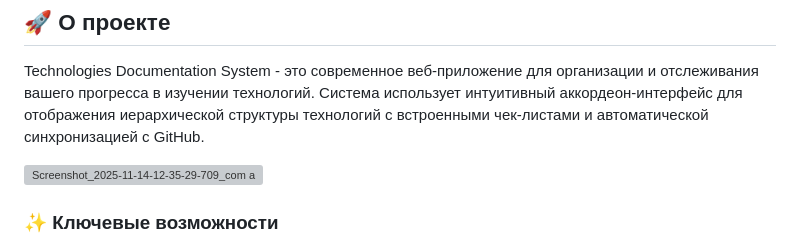
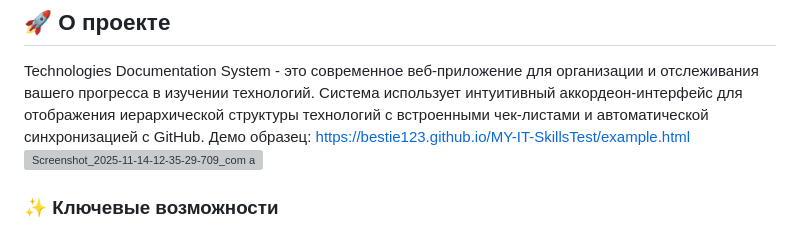
Before and after one commit to Bestie123/MY-IT-SkillsTest, a Markdown page: README.md, the part around the change. Drawn GitHub-style; grey boxes are pictures that could not be loaded.

```diff
--- a/README.md
+++ b/README.md
@@ -15,7 +15,7 @@
 ## 🚀 О проекте
 
 Technologies Documentation System - это современное веб-приложение для организации и отслеживания вашего прогресса в изучении технологий. Система использует интуитивный аккордеон-интерфейс для отображения иерархической структуры технологий с встроенными чек-листами и автоматической синхронизацией с GitHub.
-
+Демо образец: https://bestie123.github.io/MY-IT-SkillsTest/example.html
 ![Screenshot_2025-11-14-12-35-29-709_com android chrome](https://github.com/user-attachments/assets/6d36db86-35db-4a17-a765-f85208914061)
 
 
```
